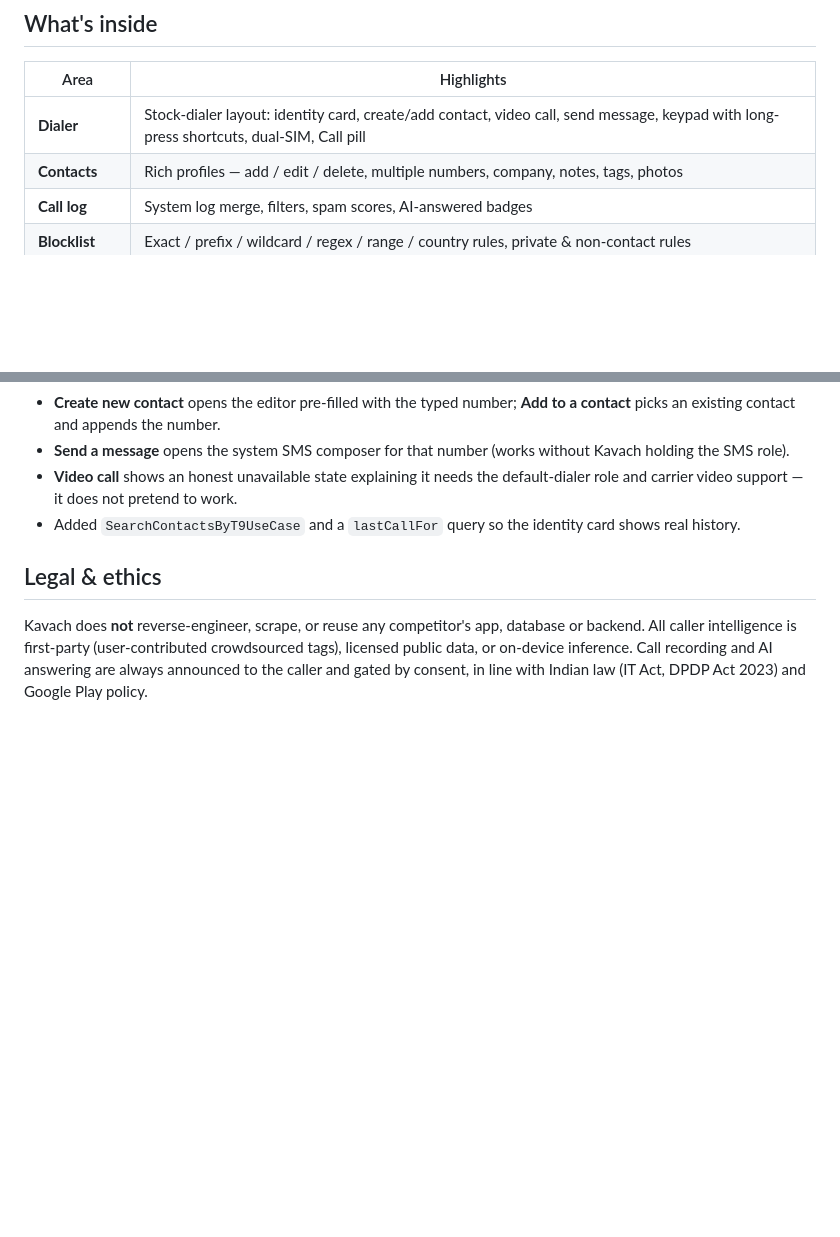
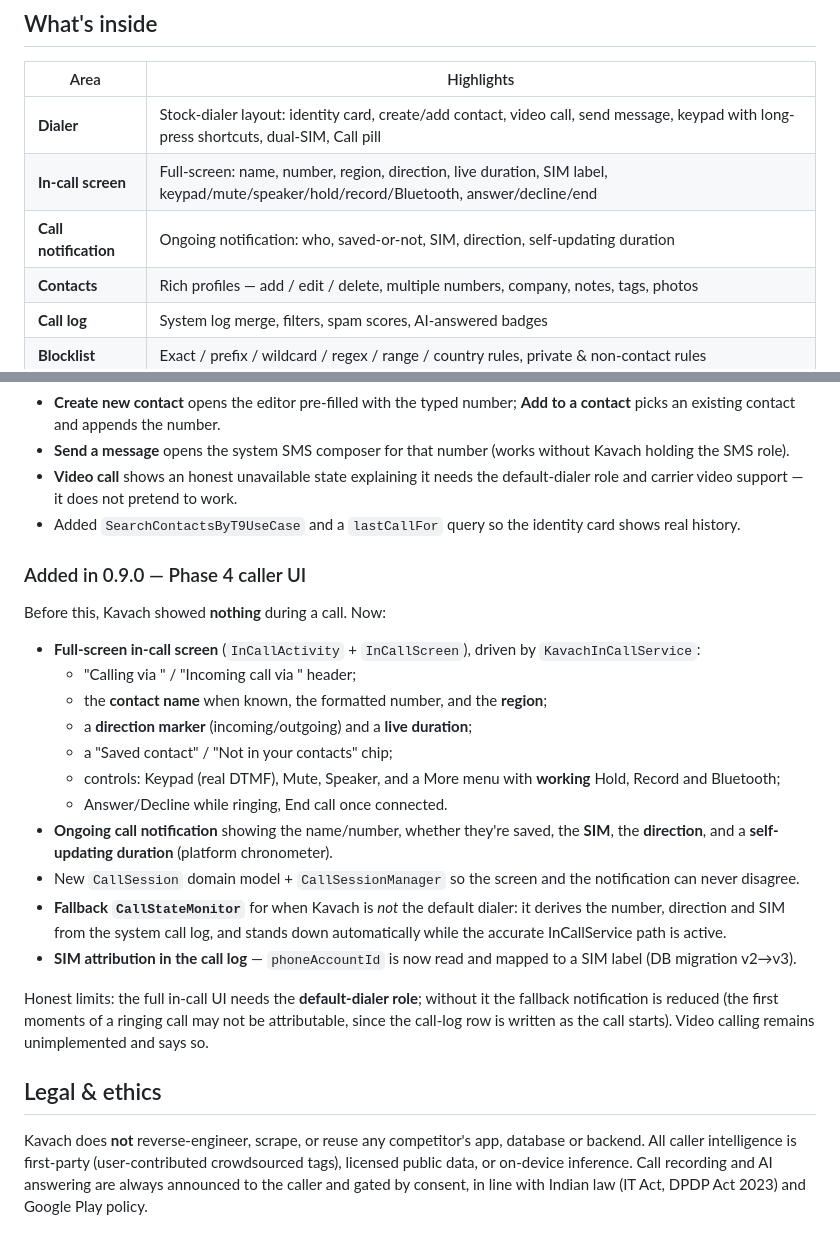
Before and after one commit to merry8989-uk/kavach, a Markdown page: README.md, 2 parts joined by grey strips. Rendered like a GitHub page; blank space fills up the shorter version.

Commit message:
Docs: Phase 4 caller UI in README + feature matrix

```diff
--- a/README.md
+++ b/README.md
@@ -32,6 +32,8 @@ brief.
 | Area | Highlights |
 |---|---|
 | **Dialer** | Stock-dialer layout: identity card, create/add contact, video call, send message, keypad with long-press shortcuts, dual-SIM, Call pill |
+| **In-call screen** | Full-screen: name, number, region, direction, live duration, SIM label, keypad/mute/speaker/hold/record/Bluetooth, answer/decline/end |
+| **Call notification** | Ongoing notification: who, saved-or-not, SIM, direction, self-updating duration |
 | **Contacts** | Rich profiles — add / edit / delete, multiple numbers, company, notes, tags, photos |
 | **Call log** | System log merge, filters, spam scores, AI-answered badges |
 | **Blocklist** | Exact / prefix / wildcard / regex / range / country rules, private & non-contact rules |
@@ -200,6 +202,24 @@ Still integration points (marked in code): the cloud ASR/LLM backend
 - **Video call** shows an honest unavailable state explaining it needs the default-dialer role and carrier video support — it does not pretend to work.
 - Added `SearchContactsByT9UseCase` and a `lastCallFor` query so the identity card shows real history.
 
+### Added in 0.9.0 — Phase 4 caller UI
+
+Before this, Kavach showed **nothing** during a call. Now:
+
+- **Full-screen in-call screen** (`InCallActivity` + `InCallScreen`), driven by `KavachInCallService`:
+  - "Calling via <SIM>" / "Incoming call via <SIM>" header;
+  - the **contact name** when known, the formatted number, and the **region**;
+  - a **direction marker** (incoming/outgoing) and a **live duration**;
+  - a "Saved contact" / "Not in your contacts" chip;
+  - controls: Keypad (real DTMF), Mute, Speaker, and a More menu with **working** Hold, Record and Bluetooth;
+  - Answer/Decline while ringing, End call once connected.
+- **Ongoing call notification** showing the name/number, whether they're saved, the **SIM**, the **direction**, and a **self-updating duration** (platform chronometer).
+- New `CallSession` domain model + `CallSessionManager` so the screen and the notification can never disagree.
+- **Fallback `CallStateMonitor`** for when Kavach is *not* the default dialer: it derives the number, direction and SIM from the system call log, and stands down automatically while the accurate InCallService path is active.
+- **SIM attribution in the call log** — `phoneAccountId` is now read and mapped to a SIM label (DB migration v2→v3).
+
+Honest limits: the full in-call UI needs the **default-dialer role**; without it the fallback notification is reduced (the first moments of a ringing call may not be attributable, since the call-log row is written as the call starts). Video calling remains unimplemented and says so.
+
 ## Legal & ethics
 
 Kavach does **not** reverse-engineer, scrape, or reuse any competitor's app,
```
Also changed, not shown: docs/FEATURE_MATRIX.md (+3 -1 lines).
